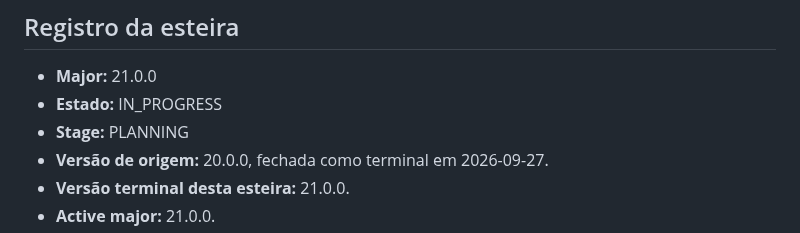
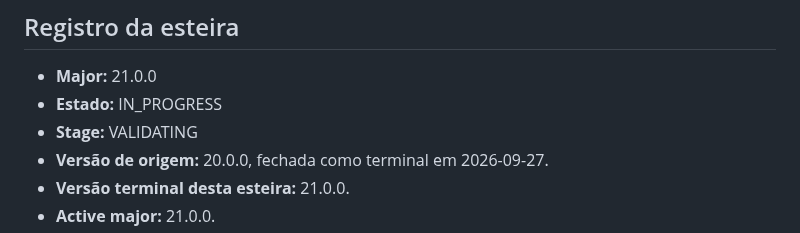
Before and after one commit to RodrigoRosaDantas/central-estudos, a Markdown page: docs/ROADMAP-V21.md, the part around the change. GitHub-like rendering.

Commit message:
release: prepare central 21.0.0 (6/8)

```diff
--- a/docs/ROADMAP-V21.md
+++ b/docs/ROADMAP-V21.md
@@ -3,7 +3,7 @@
 ## Registro da esteira
 - **Major:** 21.0.0
 - **Estado:** IN_PROGRESS
-- **Stage:** PLANNING
+- **Stage:** VALIDATING
 - **Versão de origem:** 20.0.0, fechada como terminal em 2026-09-27.
 - **Versão terminal desta esteira:** 21.0.0.
 - **Active major:** 21.0.0.
```
